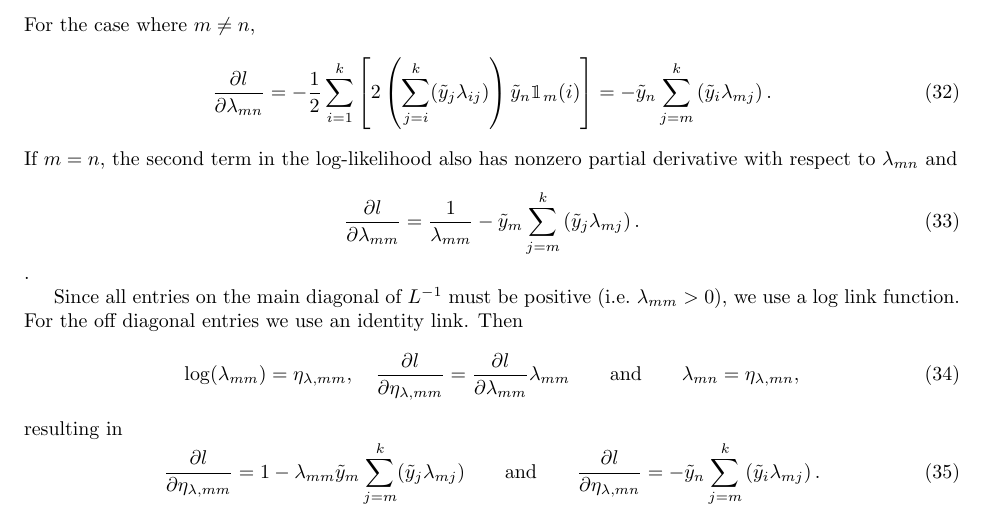
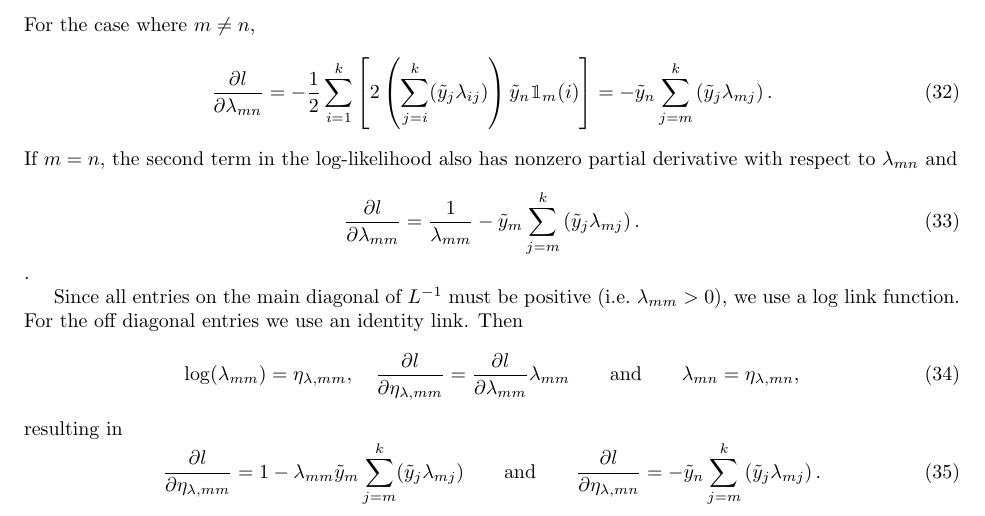
Before and after one commit to meteosimon/mvnchol, a LaTeX document (techreport/techrep.tex): part of page 5 of 5, cut so that both start at the same text. Compiled offline with pdfLaTeX.

Commit message:
Changed k_rho to _lambda and index i to j

```diff
--- a/techreport/techrep.tex
+++ b/techreport/techrep.tex
@@ -333,7 +333,7 @@ For the case where $m \neq n$,
   \frac{\partial l}{\partial \lambda_{mn}} =
   -\frac{1}{2} \sum_{i=1}^k \left[2 \left(\sum_{j=i}^k (\tilde{y}_j \lambda_{ij})
 	\right) \tilde{y}_n \mathbbm{1}_m(i) \right] =
-  - \tilde{y}_n \sum_{j = m}^{k} \left( \tilde{y}_i \lambda_{mj} \right).
+  - \tilde{y}_n \sum_{j = m}^{k} \left( \tilde{y}_j \lambda_{mj} \right).
 \end{equation}
 %
 If $m = n$, the second term in the log-likelihood also has nonzero partial
@@ -364,7 +364,7 @@ resulting in
   1 - \lambda_{mm} \tilde{y}_m \sum_{j=m}^k (\tilde{y}_j \lambda_{mj})
   \qquad \text{and} \qquad
   \frac{\partial l}{\partial \eta_{\lambda,mn}} =
-	- \tilde{y}_n \sum_{j = m}^{k} \left( \tilde{y}_i \lambda_{mj} \right).
+	- \tilde{y}_n \sum_{j = m}^{k} \left( \tilde{y}_j \lambda_{mj} \right).
 \end{equation}
 %
 For the $\mu$ vector an identity link,
```
Also changed, not shown: 1 other file.
